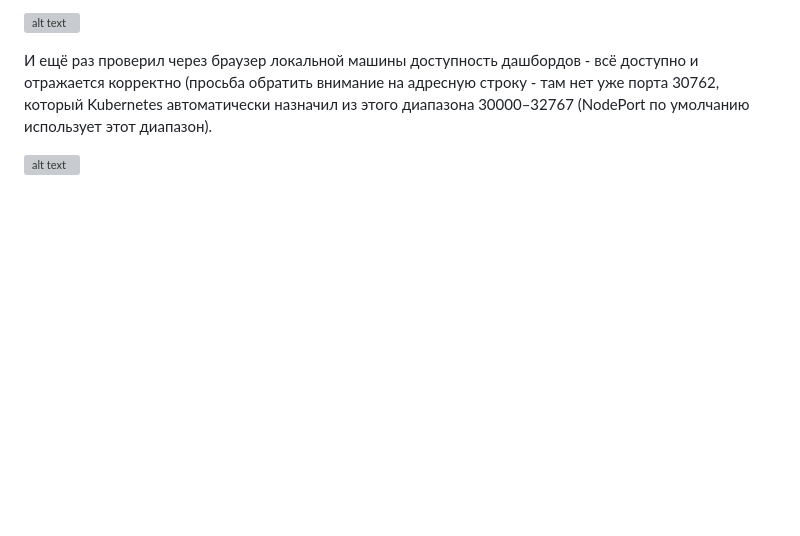
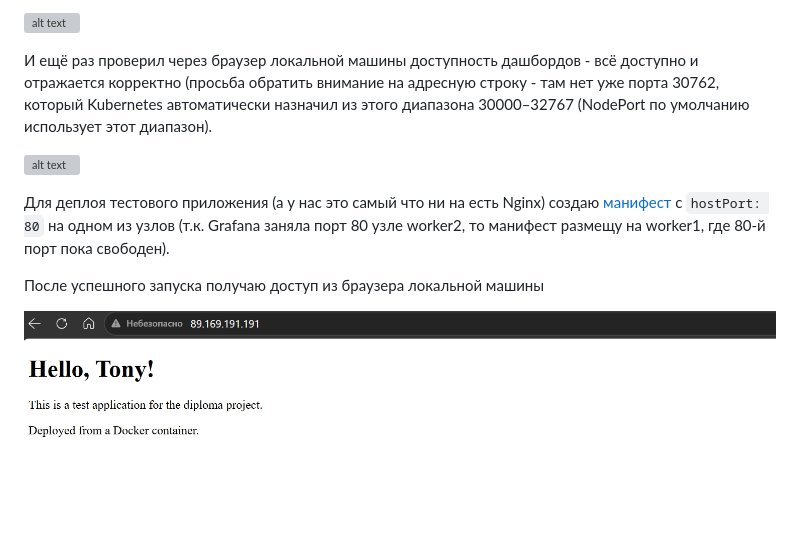
Before and after one commit to Anton-Shcherbatykh/FOPS-38_diplom, a Markdown page: README.md, the part around the change. Drawn GitHub-style; blank space fills up the shorter version; grey boxes are pictures that could not be loaded.

````diff
--- a/README.md
+++ b/README.md
@@ -556,3 +556,9 @@ helm install monitoring prometheus-community/kube-prometheus-stack \
 И ещё раз проверил через браузер локальной машины доступность дашбордов - всё доступно и отражается корректно (просьба обратить внимание на адресную строку - там нет уже порта 30762,  который Kubernetes автоматически назначил из этого диапазона 30000–32767 (NodePort по умолчанию использует этот диапазон).
 
 ![alt text](Pictures/pic037.jpg)
+
+Для деплоя тестового приложения (а у нас это самый что ни на есть Nginx) создаю [манифест](https://github.com/Anton-Shcherbatykh/FOPS-38_diplom/blob/main/Files/nginx-hostport.yaml) с ```hostPort: 80``` на одном из узлов (т.к. Grafana заняла порт 80 узле worker2, то манифест размещу на worker1, где 80-й порт пока свободен).
+
+После успешного запуска получаю доступ из браузера локальной машины
+
+![alt text](Pictures/pic038.jpg)
````
